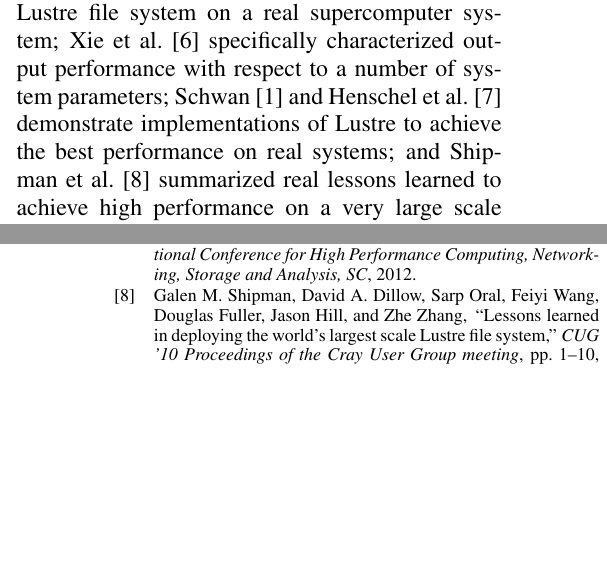
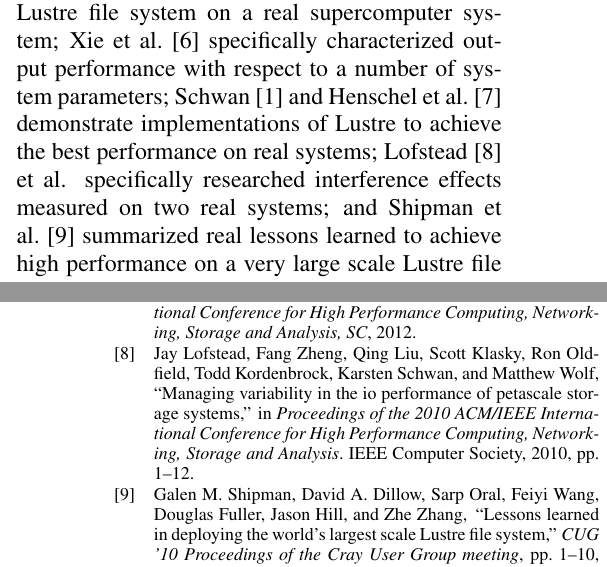
Before and after one commit to shaomeng/Distributed_Systems_Class, a LaTeX paper (main.tex, which reads tex/brief.tex): two parts of the columns of pages 1 and 2 of 2, joined at a grey line, cut so that both start at the same text, the shorter picture padded with empty space. Compiled offline with pdfLaTeX.

Commit message:
Add a new ref

```diff
--- a/tex/brief.tex
+++ b/tex/brief.tex
@@ -20,7 +20,10 @@ with respect to a number of system parameters;
 %
 Schwan~\cite{Schwan2003} and Henschel et al.~\cite{Henschel2012}
 demonstrate implementations of Lustre to achieve the best performance
-on real systems; and
+on real systems;
+%
+Lofstead~\cite{lofstead2010managing} et al. specifically researched interference effects
+measured on two real systems; and
 %
 Shipman et al.~\cite{Shipman2010} summarized real lessons learned
 to achieve high performance on a very large scale Lustre file system.
```
Also changed, not shown: main.bib (+10 -0 lines).
